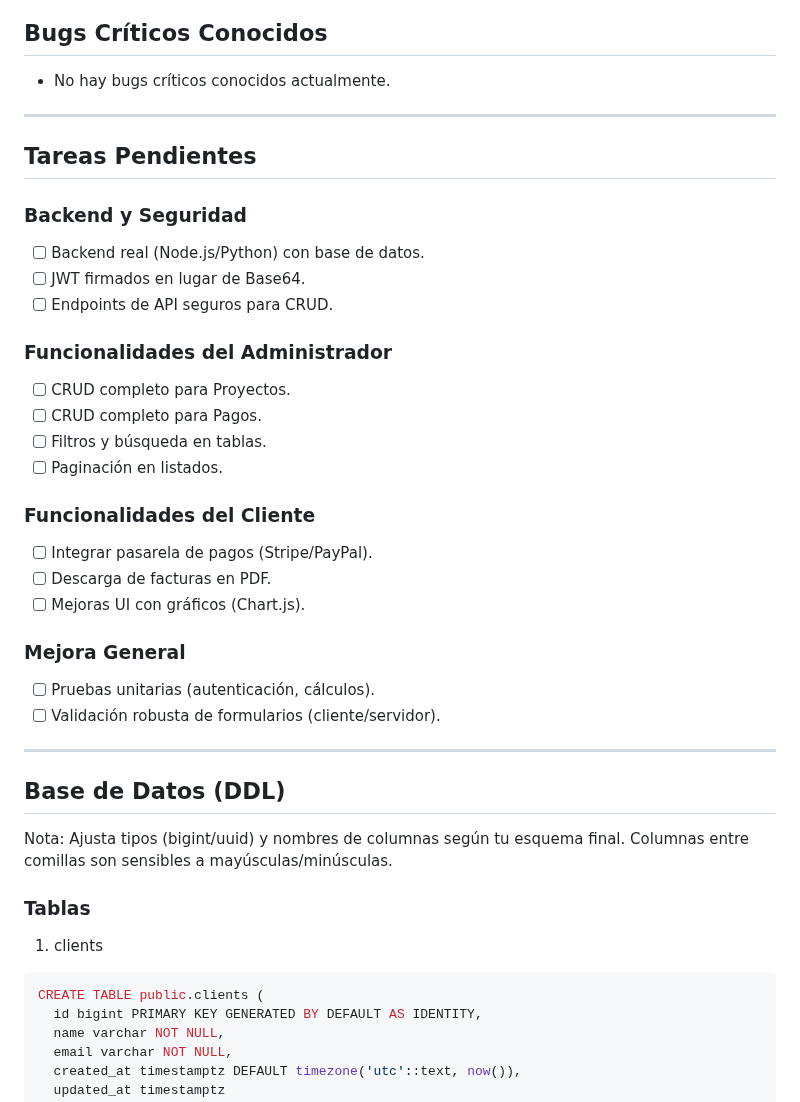
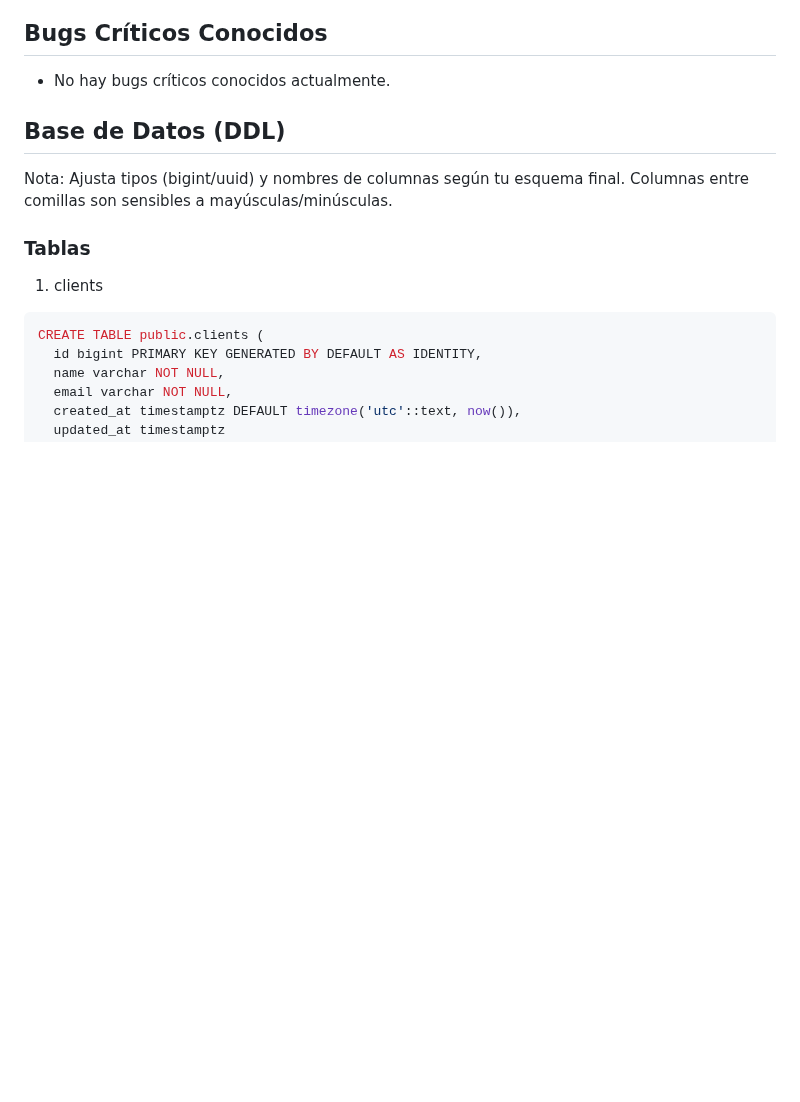
Before and after one commit to Andres-Parra04/PRF-prueba, a Markdown page: README.md, the part around the change. Drawn GitHub-style; blank space fills up the shorter version.

Commit message:
[UPDATE] Remove pending tasks section from README.md

```diff
--- a/README.md
+++ b/README.md
@@ -105,31 +105,7 @@ financial-reports-app
 
 - No hay bugs críticos conocidos actualmente.
 
----
 
-## Tareas Pendientes
-
-### Backend y Seguridad
-- [ ] Backend real (Node.js/Python) con base de datos.
-- [ ] JWT firmados en lugar de Base64.
-- [ ] Endpoints de API seguros para CRUD.
-
-### Funcionalidades del Administrador
-- [ ] CRUD completo para Proyectos.
-- [ ] CRUD completo para Pagos.
-- [ ] Filtros y búsqueda en tablas.
-- [ ] Paginación en listados.
-
-### Funcionalidades del Cliente
-- [ ] Integrar pasarela de pagos (Stripe/PayPal).
-- [ ] Descarga de facturas en PDF.
-- [ ] Mejoras UI con gráficos (Chart.js).
-
-### Mejora General
-- [ ] Pruebas unitarias (autenticación, cálculos).
-- [ ] Validación robusta de formularios (cliente/servidor).
-
----
 
 ## Base de Datos (DDL)
 
```
